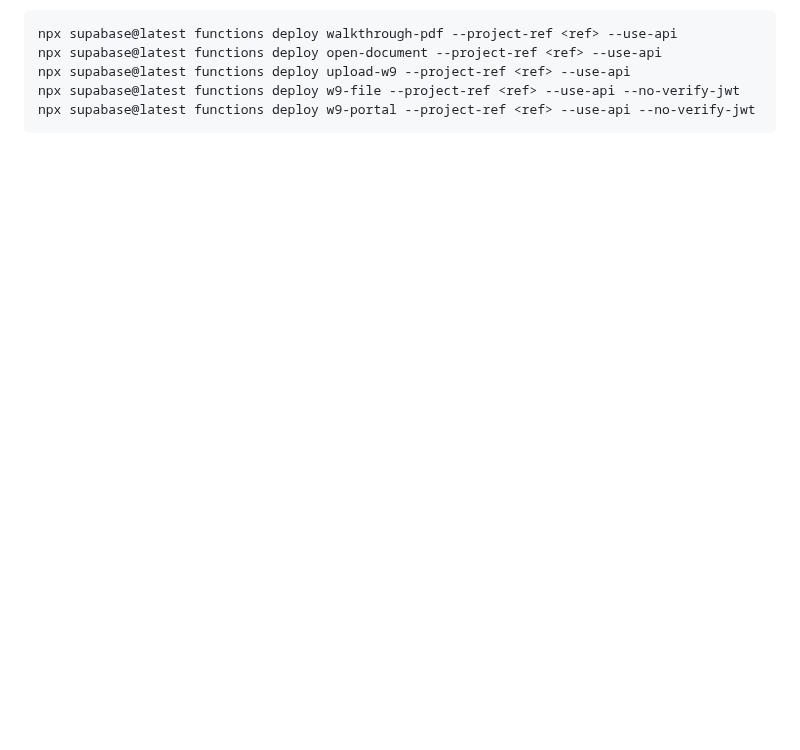
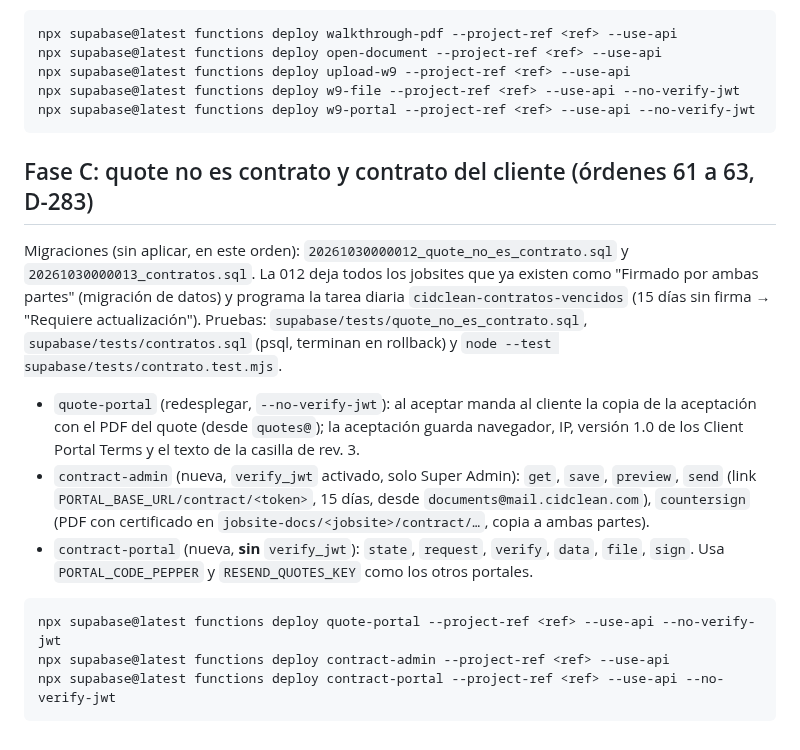
Before and after one commit to CidClean/CidCleanApp, a Markdown page: supabase/scripts/edge-functions.md, the part around the change. GitHub-like rendering; blank space fills up the shorter version.

Commit message:
Orden 63: cierre de la fase C (servidor), despliegue pendiente documentado
Co-Authored-By: Claude Opus 5.5 <noreply@anthropic.com>
Claude-Session: https://claude.ai/code/session_01AHzqxwBEvxLyurBG1B1z3h

````diff
--- a/supabase/scripts/edge-functions.md
+++ b/supabase/scripts/edge-functions.md
@@ -147,3 +147,17 @@ npx supabase@latest functions deploy upload-w9 --project-ref <ref> --use-api
 npx supabase@latest functions deploy w9-file --project-ref <ref> --use-api --no-verify-jwt
 npx supabase@latest functions deploy w9-portal --project-ref <ref> --use-api --no-verify-jwt
 ```
+
+## Fase C: quote no es contrato y contrato del cliente (órdenes 61 a 63, D-283)
+
+Migraciones (sin aplicar, en este orden): `20261030000012_quote_no_es_contrato.sql` y `20261030000013_contratos.sql`. La 012 deja todos los jobsites que ya existen como "Firmado por ambas partes" (migración de datos) y programa la tarea diaria `cidclean-contratos-vencidos` (15 días sin firma → "Requiere actualización"). Pruebas: `supabase/tests/quote_no_es_contrato.sql`, `supabase/tests/contratos.sql` (psql, terminan en rollback) y `node --test supabase/tests/contrato.test.mjs`.
+
+- `quote-portal` (redesplegar, `--no-verify-jwt`): al aceptar manda al cliente la copia de la aceptación con el PDF del quote (desde `quotes@`); la aceptación guarda navegador, IP, versión 1.0 de los Client Portal Terms y el texto de la casilla de rev. 3.
+- `contract-admin` (nueva, `verify_jwt` activado, solo Super Admin): `get`, `save`, `preview`, `send` (link `PORTAL_BASE_URL/contract/<token>`, 15 días, desde `documents@mail.cidclean.com`), `countersign` (PDF con certificado en `jobsite-docs/<jobsite>/contract/…`, copia a ambas partes).
+- `contract-portal` (nueva, **sin** `verify_jwt`): `state`, `request`, `verify`, `data`, `file`, `sign`. Usa `PORTAL_CODE_PEPPER` y `RESEND_QUOTES_KEY` como los otros portales.
+
+```
+npx supabase@latest functions deploy quote-portal --project-ref <ref> --use-api --no-verify-jwt
+npx supabase@latest functions deploy contract-admin --project-ref <ref> --use-api
+npx supabase@latest functions deploy contract-portal --project-ref <ref> --use-api --no-verify-jwt
+```
````
